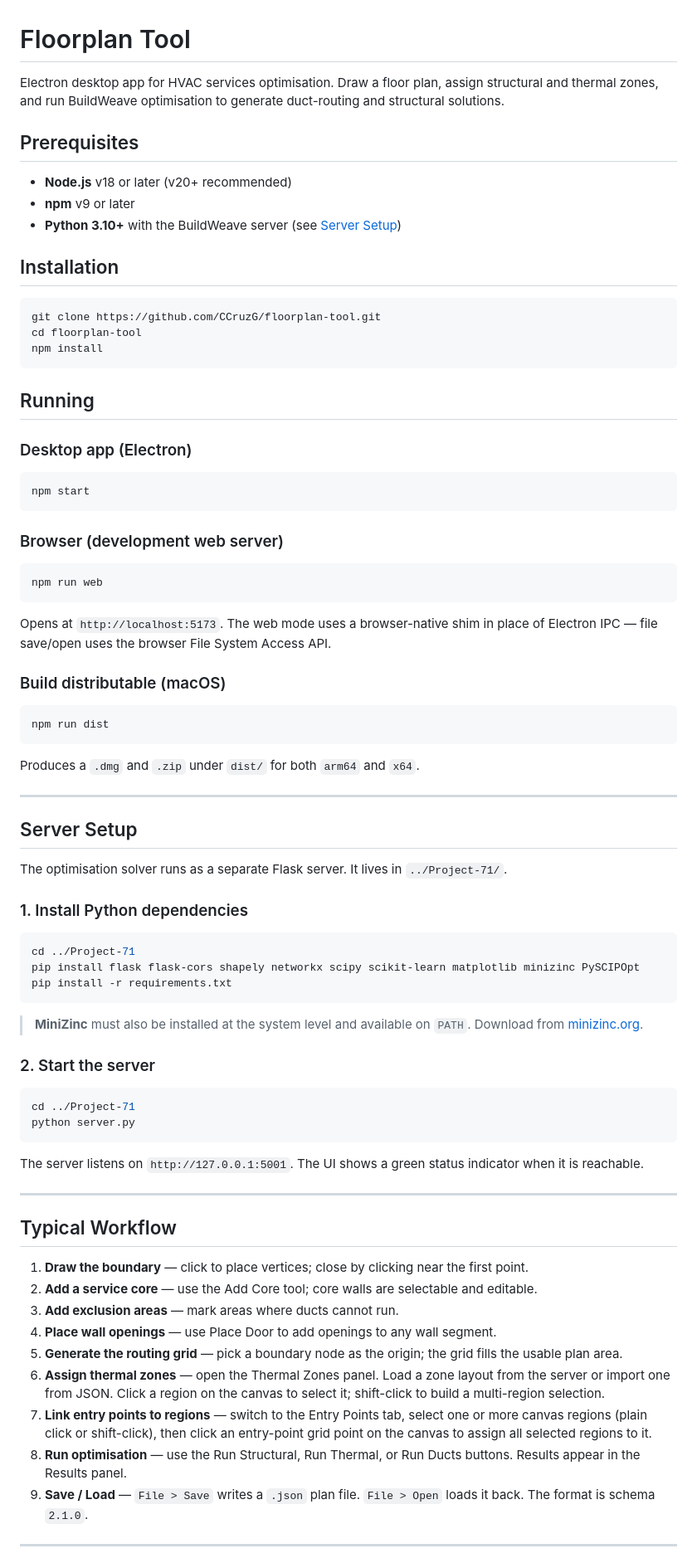
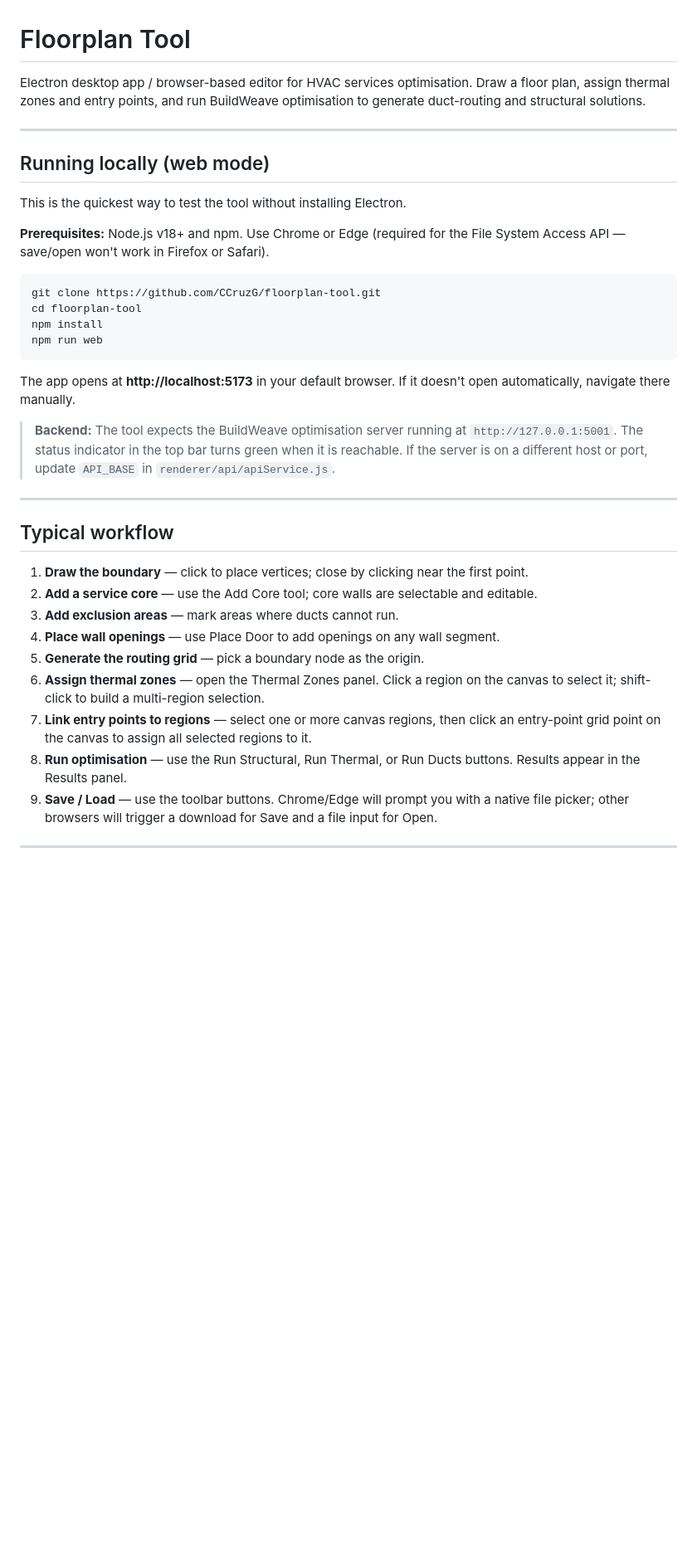
Before and after one commit to CCruzG/floorplan-tool, a Markdown page: readme.md, the part around one of its changes. Shown at 83% size. GitHub-like rendering; blank space fills up the shorter version.

Commit message:
Docs: rewrite README for web-mode local testing
Lead with the three-command web setup (no Electron required), call out
Chrome/Edge requirement for File System Access API, note the backend
URL assumption, and demote Electron to an optional section.

Co-Authored-By: Claude Sonnet 4.6 <noreply@anthropic.com>

````diff
--- a/readme.md
+++ b/readme.md
@@ -1,78 +1,39 @@
 # Floorplan Tool
 
-Electron desktop app for HVAC services optimisation. Draw a floor plan, assign structural and thermal zones, and run BuildWeave optimisation to generate duct-routing and structural solutions.
+Electron desktop app / browser-based editor for HVAC services optimisation. Draw a floor plan, assign thermal zones and entry points, and run BuildWeave optimisation to generate duct-routing and structural solutions.
 
-## Prerequisites
+---
 
-- **Node.js** v18 or later (v20+ recommended)
-- **npm** v9 or later
-- **Python 3.10+** with the BuildWeave server (see [Server Setup](#server-setup))
+## Running locally (web mode)
 
-## Installation
+This is the quickest way to test the tool without installing Electron.
+
+**Prerequisites:** Node.js v18+ and npm. Use Chrome or Edge (required for the File System Access API — save/open won't work in Firefox or Safari).
 
 ```bash
 git clone https://github.com/CCruzG/floorplan-tool.git
 cd floorplan-tool
 npm install
+npm run web
 ```
 
-## Running
+The app opens at **http://localhost:5173** in your default browser. If it doesn't open automatically, navigate there manually.
 
-### Desktop app (Electron)
-```bash
-npm start
-```
-
-### Browser (development web server)
-```bash
-npm run web
-```
-Opens at `http://localhost:5173`. The web mode uses a browser-native shim in place of Electron IPC — file save/open uses the browser File System Access API.
-
-### Build distributable (macOS)
-```bash
-npm run dist
-```
-Produces a `.dmg` and `.zip` under `dist/` for both `arm64` and `x64`.
+> **Backend:** The tool expects the BuildWeave optimisation server running at `http://127.0.0.1:5001`. The status indicator in the top bar turns green when it is reachable. If the server is on a different host or port, update `API_BASE` in `renderer/api/apiService.js`.
 
 ---
 
-## Server Setup
-
-The optimisation solver runs as a separate Flask server. It lives in `../Project-71/`.
-
-### 1. Install Python dependencies
-
-```bash
-cd ../Project-71
-pip install flask flask-cors shapely networkx scipy scikit-learn matplotlib minizinc PySCIPOpt
-pip install -r requirements.txt
-```
-
-> **MiniZinc** must also be installed at the system level and available on `PATH`. Download from [minizinc.org](https://www.minizinc.org/).
-
-### 2. Start the server
-
-```bash
-cd ../Project-71
-python server.py
-```
-
-The server listens on `http://127.0.0.1:5001`. The UI shows a green status indicator when it is reachable.
-
----
-
-## Typical Workflow
+## Typical workflow
 
 1. **Draw the boundary** — click to place vertices; close by clicking near the first point.
 2. **Add a service core** — use the Add Core tool; core walls are selectable and editable.
 3. **Add exclusion areas** — mark areas where ducts cannot run.
-4. **Place wall openings** — use Place Door to add openings to any wall segment.
-5. **Generate the routing grid** — pick a boundary node as the origin; the grid fills the usable plan area.
-6. **Assign thermal zones** — open the Thermal Zones panel. Load a zone layout from the server or import one from JSON. Click a region on the canvas to select it; shift-click to build a multi-region selection.
-7. **Link entry points to regions** — switch to the Entry Points tab, select one or more canvas regions (plain click or shift-click), then click an entry-point grid point on the canvas to assign all selected regions to it.
+4. **Place wall openings** — use Place Door to add openings on any wall segment.
+5. **Generate the routing grid** — pick a boundary node as the origin.
+6. **Assign thermal zones** — open the Thermal Zones panel. Click a region on the canvas to select it; shift-click to build a multi-region selection.
+7. **Link entry points to regions** — select one or more canvas regions, then click an entry-point grid point on the canvas to assign all selected regions to it.
 8. **Run optimisation** — use the Run Structural, Run Thermal, or Run Ducts buttons. Results appear in the Results panel.
-9. **Save / Load** — `File > Save` writes a `.json` plan file. `File > Open` loads it back. The format is schema `2.1.0`.
+9. **Save / Load** — use the toolbar buttons. Chrome/Edge will prompt you with a native file picker; other browsers will trigger a download for Save and a file input for Open.
 
 ---
 
````
Also changed, not shown: other parts of readme.md (+24 -11 lines).
